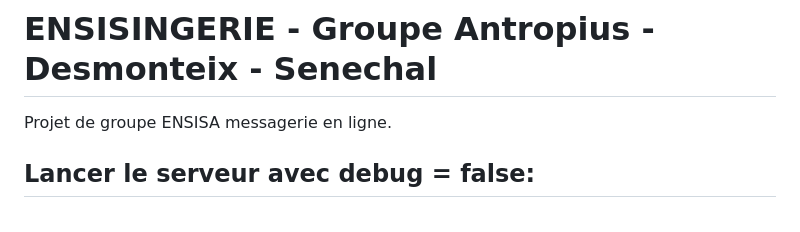
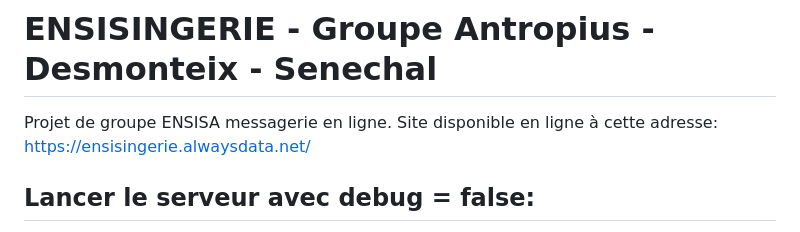
Before and after one commit to Burn3rII/ENSISAGERIE, a Markdown page: README.md, the part around the change. Drawn GitHub-style.

```diff
--- a/README.md
+++ b/README.md
@@ -1,6 +1,7 @@
 # ENSISINGERIE - Groupe Antropius - Desmonteix - Senechal
 
 Projet de groupe ENSISA messagerie en ligne.
+Site disponible en ligne à cette adresse: https://ensisingerie.alwaysdata.net/
 
 ## Lancer le serveur avec debug = false:
 
```
